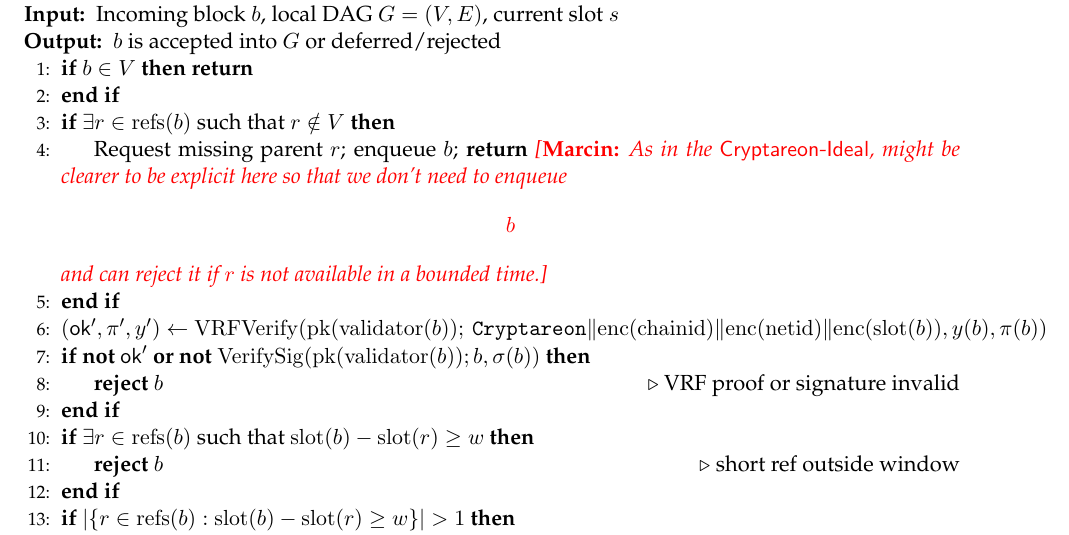
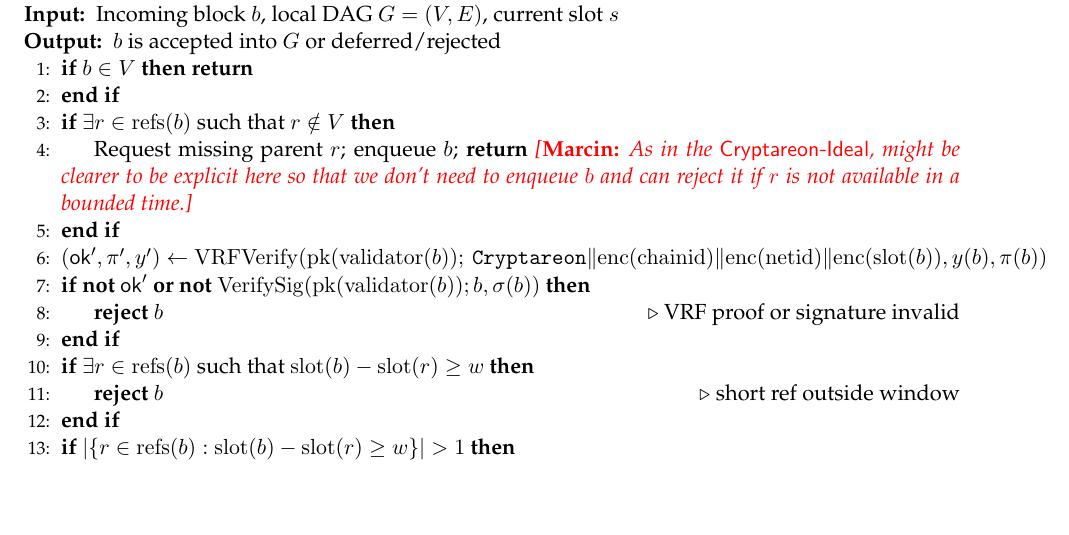
Before and after one commit to hszhou3/mpos2, a LaTeX paper (arxiv25v1/mainMPOSv1.tex, which reads arxiv25v1/sec4.tex): part of page 24 of 33, cut so that both start at the same text, the shorter picture padded with empty space. Compiled offline with pdfLaTeX.

Commit message:
Use single $ instead of double

```diff
--- a/arxiv25v1/sec4.tex
+++ b/arxiv25v1/sec4.tex
@@ -140,7 +140,7 @@ R & \text{otherwise.}
 \Ensure $b$ is accepted into $G$ or deferred/rejected
 \If{$b\in V$} \Return \EndIf
 \If{$\exists r\in \refs(b)$ such that $r\notin V$}
-  \State Request missing parent $r$; enqueue $b$; \Return \mnote{As in the \ProjIdeal, might be clearer to be explicit here so that we don't need to enqueue $$b$ and can reject it if $r$ is not available in a bounded time.}
+  \State Request missing parent $r$; enqueue $b$; \Return \mnote{As in the \ProjIdeal, might be clearer to be explicit here so that we don't need to enqueue $b$ and can reject it if $r$ is not available in a bounded time.}
 \EndIf
 \State $(\mathsf{ok}',\pi',y') \gets \VRFVerify(\pk(\val(b));\ \domsep\|\Encode(\chainid)\|\Encode(\netid)\|\Encode(\slot(b)), y(b), \pi(b))$
 \If{\textbf{not} $\mathsf{ok}'$ \textbf{or not} $\VerifySig(\pk(\val(b)); b, \sigma(b))$}
```
